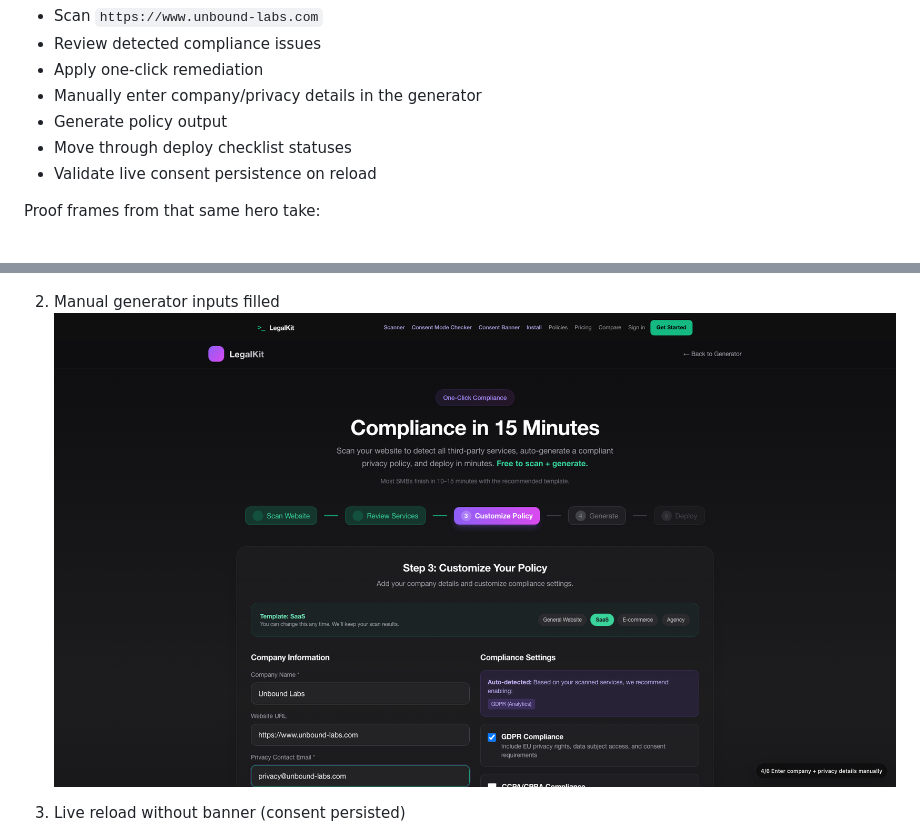
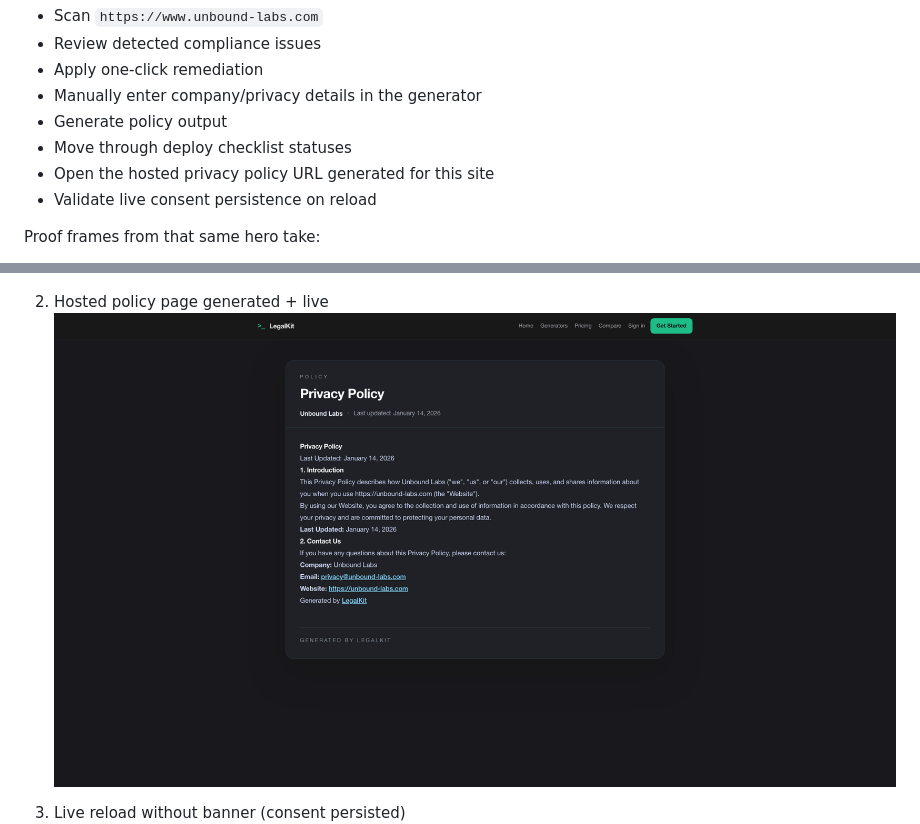
Before and after one commit to posei21/legalkit-platform-public, a Markdown page: demo/README.md, 2 parts joined by grey strips. Rendered like a GitHub page; pictures changed too: demo/hero/proof_02_after_manual_inputs.png.

Commit message:
demo: include hosted policy + live-site outcome in hero media

```diff
--- a/demo/README.md
+++ b/demo/README.md
@@ -11,6 +11,7 @@ What this single take demonstrates:
 - Manually enter company/privacy details in the generator
 - Generate policy output
 - Move through deploy checklist statuses
+- Open the hosted privacy policy URL generated for this site
 - Validate live consent persistence on reload
 
 Proof frames from that same hero take:
@@ -18,7 +19,7 @@ Proof frames from that same hero take:
 1. Before scan (URL entered)
 ![Before Scan](hero/proof_01_before_scan.png)
 
-2. Manual generator inputs filled
+2. Hosted policy page generated + live
 ![Manual Inputs](hero/proof_02_after_manual_inputs.png)
 
 3. Live reload without banner (consent persisted)
```
Also changed, not shown: demo/hero/proof_01_before_scan.png, demo/hero/proof_03_live_reload_no_banner.png, 1 other file.
